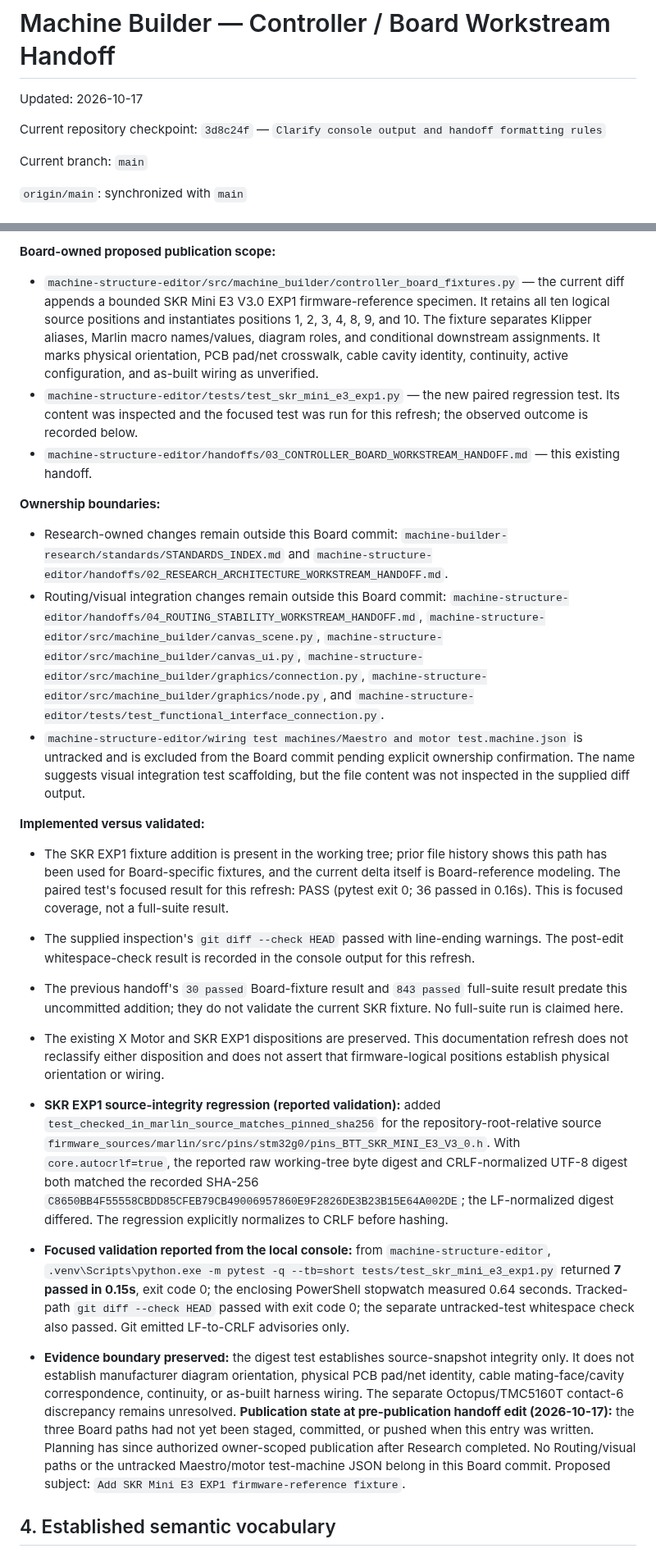
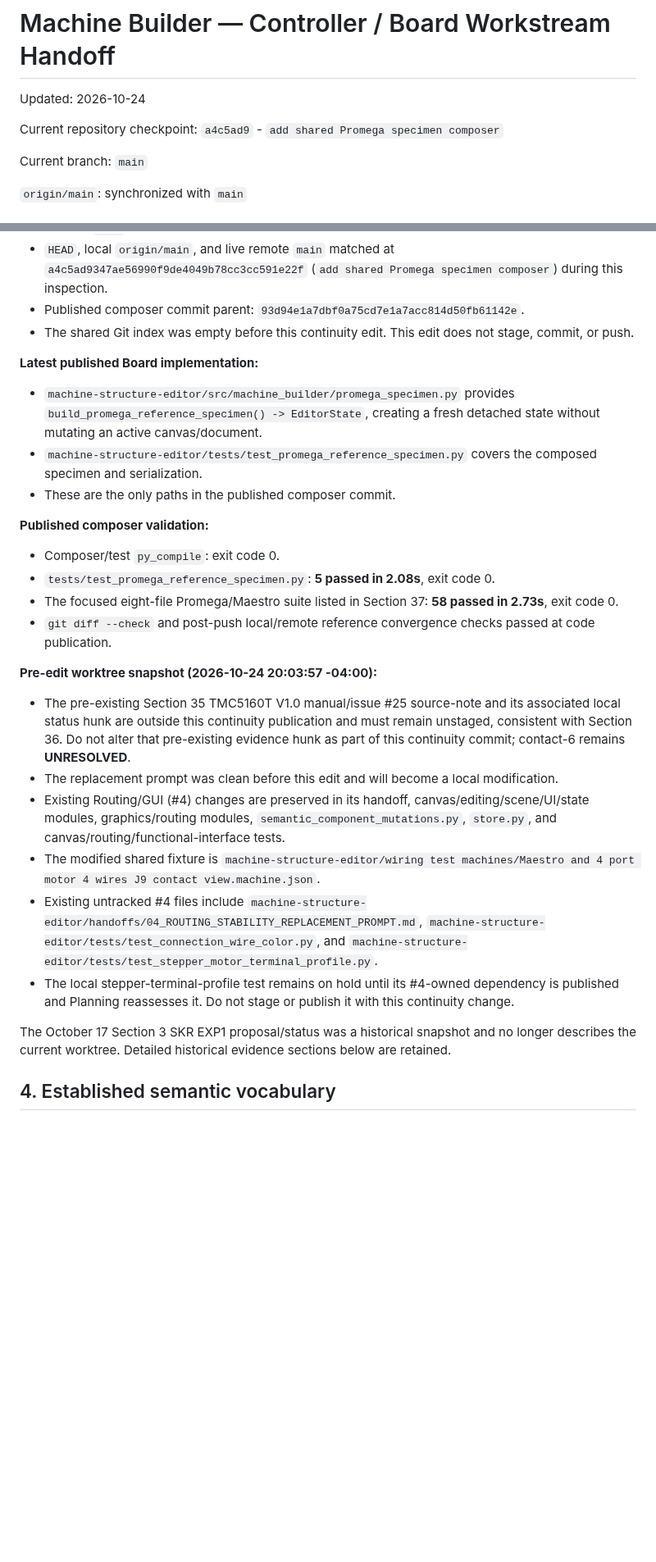
Before and after one commit to PeterTremonti/Machine-Builder, a Markdown page: machine-structure-editor/handoffs/03_CONTROLLER_BOARD_WORKSTREAM_HANDOFF.md, 2 parts joined by grey strips. Shown at 82% size. GitHub-like rendering; blank space fills up the shorter version.

Commit message:
docs: refresh Promega composer continuity

```diff
--- a/machine-structure-editor/handoffs/03_CONTROLLER_BOARD_WORKSTREAM_HANDOFF.md
+++ b/machine-structure-editor/handoffs/03_CONTROLLER_BOARD_WORKSTREAM_HANDOFF.md
@@ -1,8 +1,8 @@
 # Machine Builder — Controller / Board Workstream Handoff
 
-Updated: 2026-10-17
-
-Current repository checkpoint: `3d8c24f` — `Clarify console output and handoff formatting rules`
+Updated: 2026-10-24
+
+Current repository checkpoint: `a4c5ad9` - `add shared Promega specimen composer`
 
 Current branch: `main`
 
@@ -71,23 +56,27 @@ Planning separately authorizes archival disposition.
-**Board-owned proposed publication scope:**
-- `machine-structure-editor/src/machine_builder/controller_board_fixtures.py` — the current diff appends a bounded SKR Mini E3 V3.0 EXP1 firmware-reference specimen. It retains all ten logical source positions and instantiates positions 1, 2, 3, 4, 8, 9, and 10. The fixture separates Klipper aliases, Marlin macro names/values, diagram roles, and conditional downstream assignments. It marks physical orientation, PCB pad/net crosswalk, cable cavity identity, continuity, active configuration, and as-built wiring as unverified.
-- `machine-structure-editor/tests/test_skr_mini_e3_exp1.py` — the new paired regression test. Its content was inspected and the focused test was run for this refresh; the observed outcome is recorded below.
-- `machine-structure-editor/handoffs/03_CONTROLLER_BOARD_WORKSTREAM_HANDOFF.md` — this existing handoff.
-
-**Ownership boundaries:**
-- Research-owned changes remain outside this Board commit: `machine-builder-research/standards/STANDARDS_INDEX.md` and `machine-structure-editor/handoffs/02_RESEARCH_ARCHITECTURE_WORKSTREAM_HANDOFF.md`.
-- Routing/visual integration changes remain outside this Board commit: `machine-structure-editor/handoffs/04_ROUTING_STABILITY_WORKSTREAM_HANDOFF.md`, `machine-structure-editor/src/machine_builder/canvas_scene.py`, `machine-structure-editor/src/machine_builder/canvas_ui.py`, `machine-structure-editor/src/machine_builder/graphics/connection.py`, `machine-structure-editor/src/machine_builder/graphics/node.py`, and `machine-structure-editor/tests/test_functional_interface_connection.py`.
-- `machine-structure-editor/wiring test machines/Maestro and motor test.machine.json` is untracked and is excluded from the Board commit pending explicit ownership confirmation. The name suggests visual integration test scaffolding, but the file content was not inspected in the supplied diff output.
-
-**Implemented versus validated:**
-- The SKR EXP1 fixture addition is present in the working tree; prior file history shows this path has been used for Board-specific fixtures, and the current delta itself is Board-reference modeling. The paired test's focused result for this refresh: PASS (pytest exit 0; 36 passed in 0.16s). This is focused coverage, not a full-suite result.
-- The supplied inspection's `git diff --check HEAD` passed with line-ending warnings. The post-edit whitespace-check result is recorded in the console output for this refresh.
-- The previous handoff's `30 passed` Board-fixture result and `843 passed` full-suite result predate this uncommitted addition; they do not validate the current SKR fixture. No full-suite run is claimed here.
-- The existing X Motor and SKR EXP1 dispositions are preserved. This documentation refresh does not reclassify either disposition and does not assert that firmware-logical positions establish physical orientation or wiring.
-
-- **SKR EXP1 source-integrity regression (reported validation):** added `test_checked_in_marlin_source_matches_pinned_sha256` for the repository-root-relative source `firmware_sources/marlin/src/pins/stm32g0/pins_BTT_SKR_MINI_E3_V3_0.h`. With `core.autocrlf=true`, the reported raw working-tree byte digest and CRLF-normalized UTF-8 digest both matched the recorded SHA-256 `C8650BB4F55558CBDD85CFEB79CB49006957860E9F2826DE3B23B15E64A002DE`; the LF-normalized digest differed. The regression explicitly normalizes to CRLF before hashing.
-- **Focused validation reported from the local console:** from `machine-structure-editor`, `.venv\Scripts\python.exe -m pytest -q --tb=short tests/test_skr_mini_e3_exp1.py` returned **7 passed in 0.15s**, exit code 0; the enclosing PowerShell stopwatch measured 0.64 seconds. Tracked-path `git diff --check HEAD` passed with exit code 0; the separate untracked-test whitespace check also passed. Git emitted LF-to-CRLF advisories only.
-- **Evidence boundary preserved:** the digest test establishes source-snapshot integrity only. It does not establish manufacturer diagram orientation, physical PCB pad/net identity, cable mating-face/cavity correspondence, continuity, or as-built harness wiring. The separate Octopus/TMC5160T contact-6 discrepancy remains unresolved.
-**Publication state at pre-publication handoff edit (2026-10-17):** the three Board paths had not yet been staged, committed, or pushed when this entry was written. Planning has since authorized owner-scoped publication after Research completed. No Routing/visual paths or the untracked Maestro/motor test-machine JSON belong in this Board commit. Proposed subject: `Add SKR Mini E3 EXP1 firmware-reference fixture`.
+- `HEAD`, local `origin/main`, and live remote `main` matched at `a4c5ad9347ae56990f9de4049b78cc3cc591e22f` (`add shared Promega specimen composer`) during this inspection.
+- Published composer commit parent: `93d94e1a7dbf0a75cd7e1a7acc814d50fb61142e`.
+- The shared Git index was empty before this continuity edit. This edit does not stage, commit, or push.
+
+**Latest published Board implementation:**
+- `machine-structure-editor/src/machine_builder/promega_specimen.py` provides `build_promega_reference_specimen() -> EditorState`, creating a fresh detached state without mutating an active canvas/document.
+- `machine-structure-editor/tests/test_promega_reference_specimen.py` covers the composed specimen and serialization.
+- These are the only paths in the published composer commit.
+
+**Published composer validation:**
+- Composer/test `py_compile`: exit code 0.
+- `tests/test_promega_reference_specimen.py`: **5 passed in 2.08s**, exit code 0.
+- The focused eight-file Promega/Maestro suite listed in Section 37: **58 passed in 2.73s**, exit code 0.
+- `git diff --check` and post-push local/remote reference convergence checks passed at code publication.
+
+**Pre-edit worktree snapshot (2026-10-24 20:03:57 -04:00):**
+- The pre-existing Section 35 TMC5160T V1.0 manual/issue #25 source-note and its associated local status hunk are outside this continuity publication and must remain unstaged, consistent with Section 36. Do not alter that pre-existing evidence hunk as part of this continuity commit; contact-6 remains **UNRESOLVED**.
+- The replacement prompt was clean before this edit and will become a local modification.
+- Existing Routing/GUI (#4) changes are preserved in its handoff, canvas/editing/scene/UI/state modules, graphics/routing modules, `semantic_component_mutations.py`, `store.py`, and canvas/routing/functional-interface tests.
+- The modified shared fixture is `machine-structure-editor/wiring test machines/Maestro and 4 port motor 4 wires J9 contact view.machine.json`.
+- Existing untracked #4 files include `machine-structure-editor/handoffs/04_ROUTING_STABILITY_REPLACEMENT_PROMPT.md`, `machine-structure-editor/tests/test_connection_wire_color.py`, and `machine-structure-editor/tests/test_stepper_motor_terminal_profile.py`.
+- The local stepper-terminal-profile test remains on hold until its #4-owned dependency is published and Planning reassesses it. Do not stage or publish it with this continuity change.
+
+The October 17 Section 3 SKR EXP1 proposal/status was a historical snapshot and no longer describes the current worktree. Detailed historical evidence sections below are retained.
 
 ## 4. Established semantic vocabulary
 
```
Also changed, not shown: other parts of machine-structure-editor/handoffs/03_CONTROLLER_BOARD_WORKSTREAM_HANDOFF.md (+44 -17 lines), machine-structure-editor/handoffs/03_CONTROLLER_BOARD_REPLACEMENT_PROMPT.md (+45 -34 lines).
